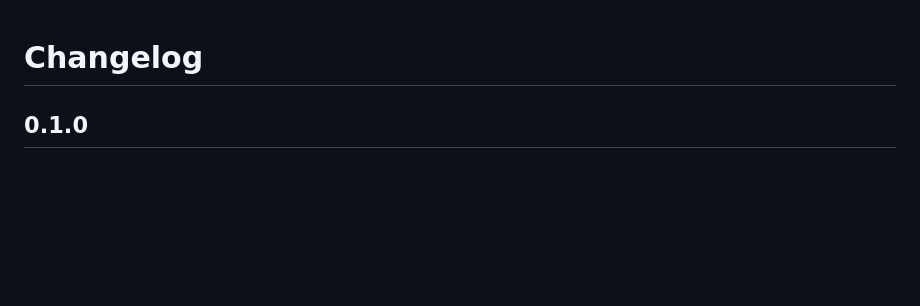
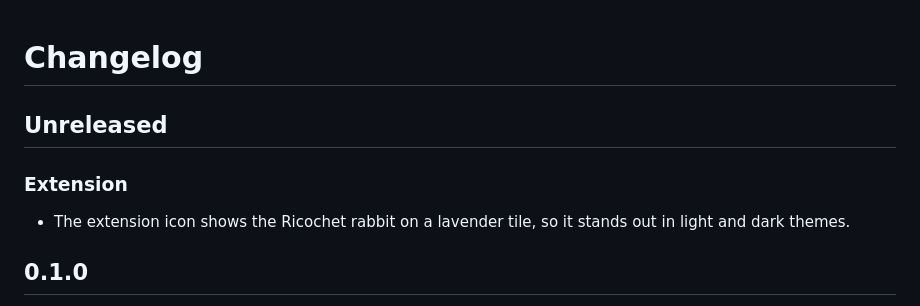
Before and after one commit to ricochet-rs/vscode-extension, a Markdown page: CHANGELOG.md, the part around the change. Rendered like a GitHub page; blank space fills up the shorter version.

Commit message:
feat(icon): show the rabbit on a lavender tile (#43)
The solid white square of the old icon stood out as a box on dark store and editor backgrounds.

Co-authored-by: ricochet-bot <droid@ricochet.rs>

```diff
--- a/CHANGELOG.md
+++ b/CHANGELOG.md
@@ -1,4 +1,10 @@
 # Changelog
+
+## Unreleased
+
+### Extension
+
+- The extension icon shows the Ricochet rabbit on a lavender tile, so it stands out in light and dark themes.
 
 ## 0.1.0
 
```
Also changed, not shown: media/icon.png.
